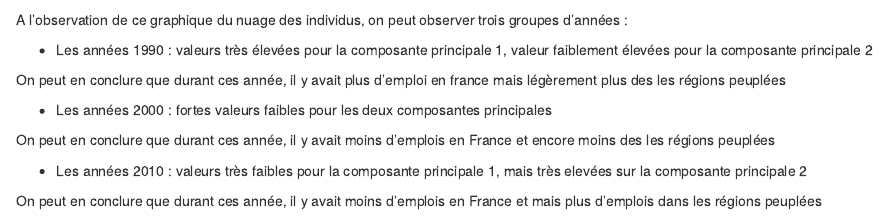
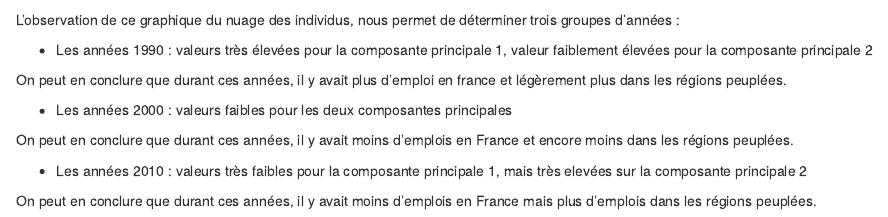
Before and after one commit to Ombrelin/projet-analyse-donnee, an R Markdown document (3 - Rapport - Regions.rmd): the page in a window 1100 px wide, from 5040 px down. Rendered offline with R 4.5, knitr and Pandoc, with nearby package versions; drawn as R Markdown's standard HTML page in place of the format the file asks for.

Commit message:
graph 2d

````diff
--- a/3 - Rapport - Regions.rmd
+++ b/3 - Rapport - Regions.rmd
@@ -113,16 +113,16 @@ plot(data_acp[, 1], data_acp[, 2])
 text(data_acp[, 1], data_acp[, 2], labels = rownames(data_acp))
 abline(h = 0, v = 0)
 ```
-A l'observation de ce graphique du nuage des individus, on peut observer trois groupes d'années :
+L'observation de ce graphique du nuage des individus, nous permet de déterminer trois groupes d'années :
 
 - Les années 1990 : valeurs très élevées pour la composante principale 1, valeur faiblement élevées pour la composante principale 2
 
-On peut en conclure que durant ces année, il y avait plus d'emploi en france mais légèrement plus des les régions peuplées
+On peut en conclure que durant ces années, il y avait plus d'emploi en france et légèrement plus dans les régions peuplées.
 
-- Les années 2000 : fortes valeurs faibles pour les deux composantes principales
+- Les années 2000 : valeurs faibles pour les deux composantes principales
 
-On peut en conclure que durant ces année, il y avait moins d'emplois en France et encore moins des les régions peuplées
+On peut en conclure que durant ces années, il y avait moins d'emplois en France et encore moins dans les régions peuplées.
 
 - Les années 2010 : valeurs très faibles pour la composante principale 1, mais très elevées sur la composante principale 2
 
-On peut en conclure que durant ces année, il y avait moins d'emplois en France et mais plus d'emplois dans les régions peuplées
+On peut en conclure que durant ces années, il y avait moins d'emplois en France mais plus d'emplois dans les régions peuplées.
````
Also changed, not shown: 3 - Rapport - Femme Homme.rmd (+1 -1 lines).
